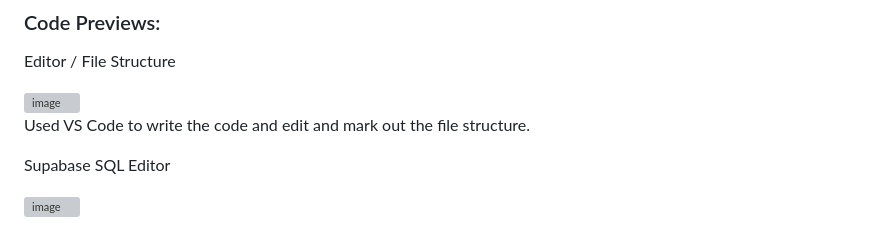
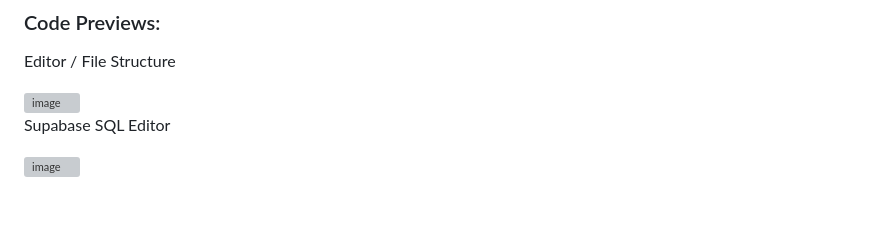
Before and after one commit to militant-ops/Trading-Journal-App-using-Supabase-VSCode-HTML-CSS-JS, a Markdown page: README.md, the part around the change. Rendered like a GitHub page; grey boxes are pictures that could not be loaded.

```diff
--- a/README.md
+++ b/README.md
@@ -88,8 +88,6 @@ Editor / File Structure
 
 <img width="1710" height="1073" alt="image" src="https://github.com/user-attachments/assets/5454b958-6114-46d9-a7d1-dd0f8978e6d3" />
 
-Used VS Code to write the code and edit and mark out the file structure.
-
 Supabase SQL Editor
 
 <img width="1628" height="908" alt="image" src="https://github.com/user-attachments/assets/f5d05f5a-fd91-4b83-b539-e570439e140b" />
```
